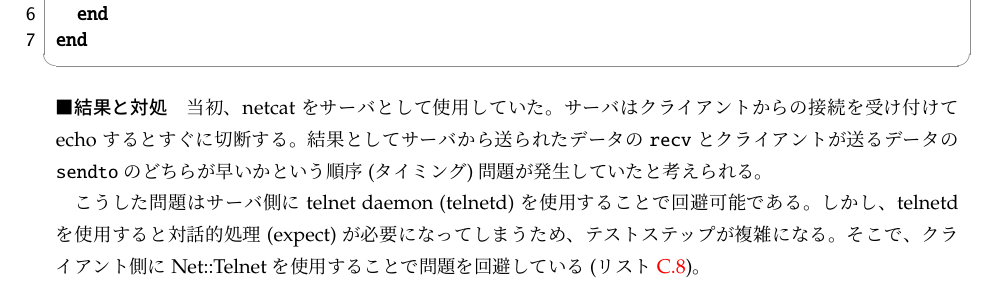
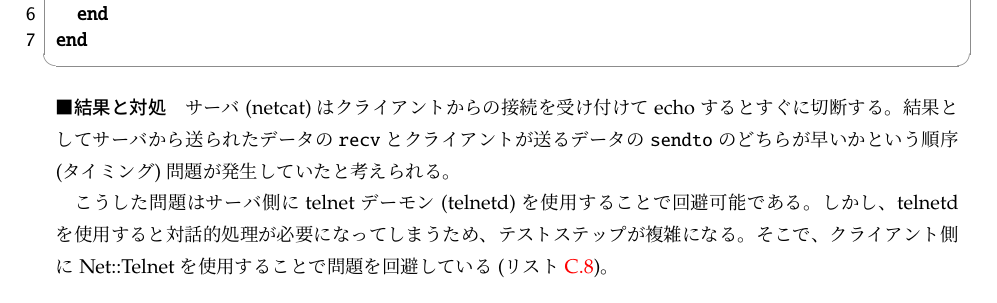
Before and after one commit to net-tester/2016-nwtestsyspj-report, a LaTeX book (main.tex, which reads appendix_bk.tex): part of page 108 of 111, cut so that both start at the same text. Compiled offline with upLaTeX and dvipdfmx.

Commit message:
Fix appendix_bk

```diff
--- a/appendix_bk.tex
+++ b/appendix_bk.tex
@@ -260,18 +260,17 @@ end
 \end{lstlisting}
 
     \paragraph{結果と対処}
-当初、netcat をサーバとして使用していた。サーバはクライアントからの接続
-を受け付けて echo するとすぐに切断する。結果としてサーバから送られたデー
-タの \code{recv} とクライアントが送るデータの \code{sendto} のどちらが早
-いかという順序(タイミング)問題が発生していたと考えられる。
+サーバ (netcat) はクライアントからの接続を受け付けて echo するとすぐに切
+断する。結果としてサーバから送られたデータの \code{recv} とクライアント
+が送るデータの \code{sendto} のどちらが早いかという順序(タイミング)問題
+が発生していたと考えられる。
 
-こうした問題はサーバ側に telnet daemon (telnetd) を使用することで回避可
-能である。しかし、telnetd を使用すると対話的処理(expect)が必要になってし
-まうため、テストステップが複雑になる。そこで、クライアント側に
-Net::Telnet を使用することで問題を回避している
-(\lstref{lst:telnet-step-new})。
+こうした問題はサーバ側に telnet デーモン (telnetd) を使用することで回避
+可能である。しかし、telnetd を使用すると対話的処理が必要になってしまうた
+め、テストステップが複雑になる。そこで、クライアント側に Net::Telnet を
+使用することで問題を回避している(\lstref{lst:telnet-step-new})。
 
-\begin{lstlisting}[caption=修正後テストステップ,label=lst:telnet-step-new]
+\begin{lstlisting}[caption=修正後テストステップ,label=lst:telnet-step-new,linebackgroundcolor={\ifnum\value{lstnumber}=5 \color{green!30}\fi}]
 When(/^社内のテスト環境サーバに telnet でログイン$/) do
   cd('.') do
     @telnet_service = AsyncExecutor.new(host: @test_host, result_file: 'log/telnet_host.log')
```
Also changed, not shown: main.pdf.
